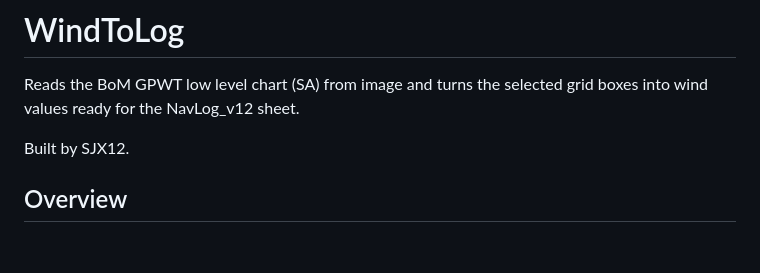
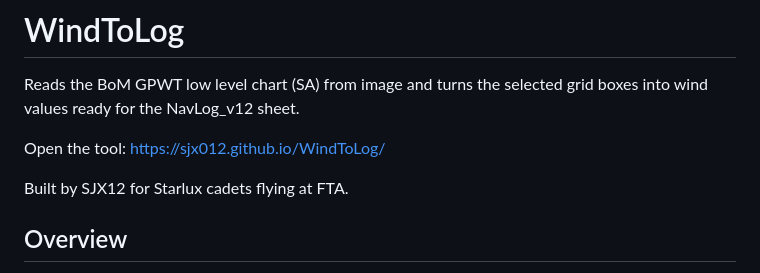
Before and after one commit to sjx012/WindToLog, a Markdown page: README.md, the part around the change. Rendered like a GitHub page; blank space fills up the shorter version.

```diff
--- a/README.md
+++ b/README.md
@@ -2,7 +2,9 @@
 
 Reads the BoM GPWT low level chart (SA) from image and turns the selected grid boxes into wind values ready for the NavLog_v12 sheet.
 
-Built by SJX12.
+Open the tool: https://sjx012.github.io/WindToLog/
+
+Built by SJX12 for Starlux cadets flying at FTA.
 
 ## Overview
 
```
